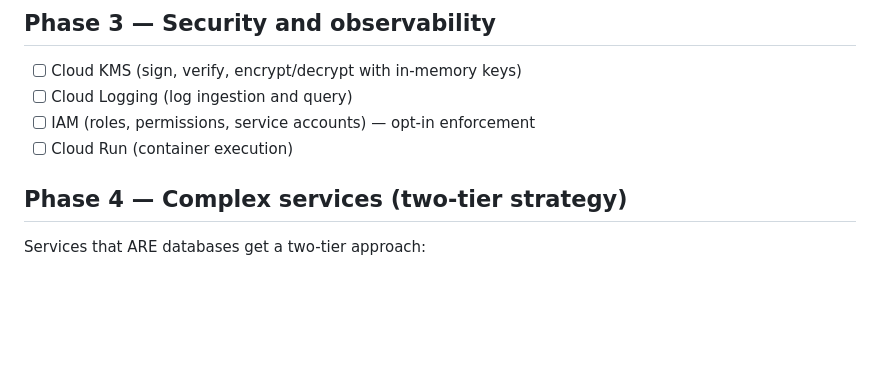
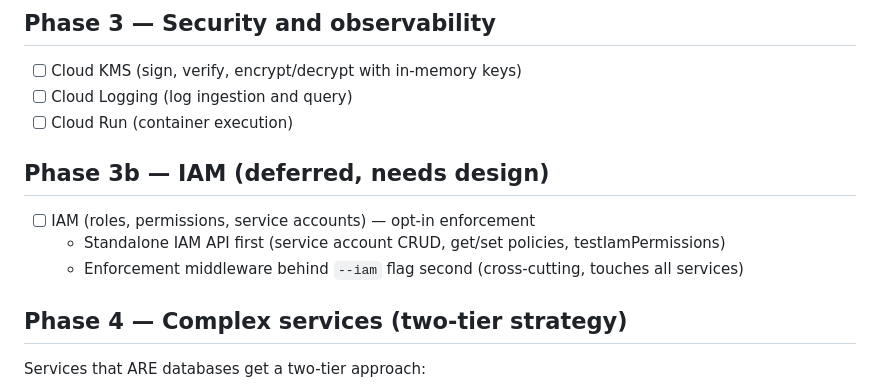
Before and after one commit to slokam-ai/localgcp, a Markdown page: ROADMAP.md, the part around the change. Drawn GitHub-style; blank space fills up the shorter version.

Commit message:
Defer IAM to Phase 3b, needs cross-cutting design work

```diff
--- a/ROADMAP.md
+++ b/ROADMAP.md
@@ -43,8 +43,13 @@ Fill the gaps that matter most for real-world adoption.
 
 - [ ] Cloud KMS (sign, verify, encrypt/decrypt with in-memory keys)
 - [ ] Cloud Logging (log ingestion and query)
+- [ ] Cloud Run (container execution)
+
+## Phase 3b — IAM (deferred, needs design)
+
 - [ ] IAM (roles, permissions, service accounts) — opt-in enforcement
-- [ ] Cloud Run (container execution)
+  - Standalone IAM API first (service account CRUD, get/set policies, testIamPermissions)
+  - Enforcement middleware behind `--iam` flag second (cross-cutting, touches all services)
 
 ## Phase 4 — Complex services (two-tier strategy)
 
```
